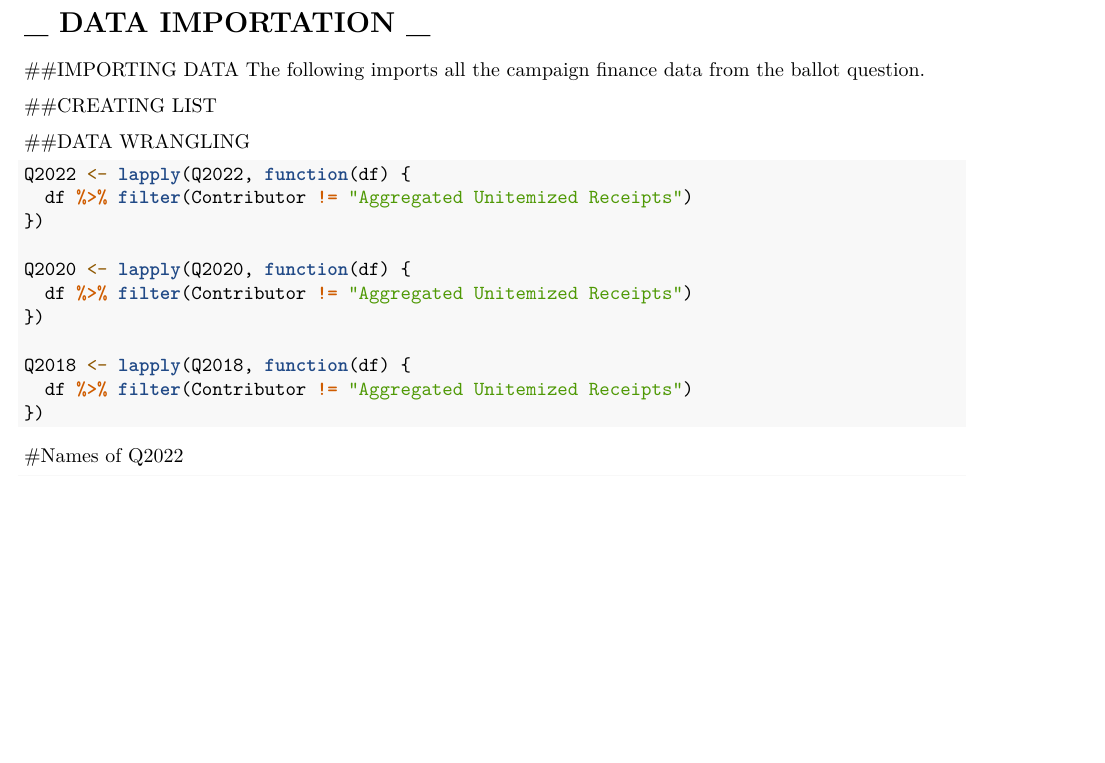
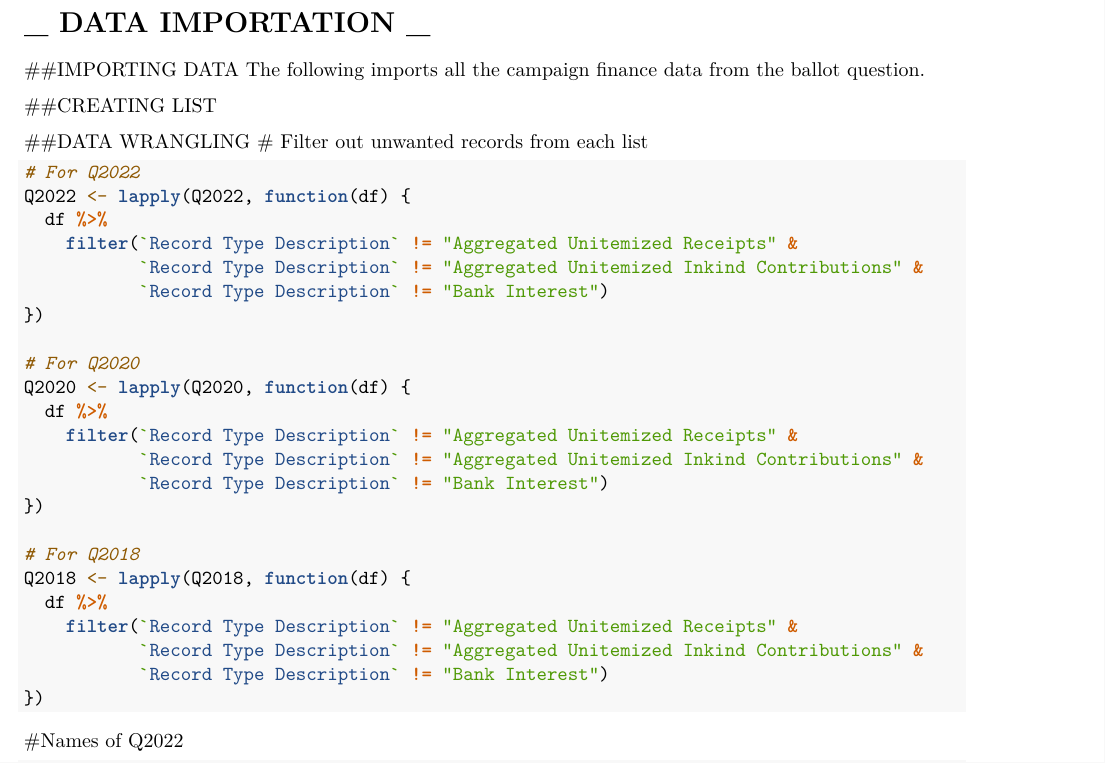
Before and after one commit to AaryanRawal-stack/PIDBallotQuestions, an R Markdown document (BallotQuestions.Rmd): part of page 1 of 13, cut so that both start at the same text, the shorter picture padded with empty space. Rendered offline with R 4.5, knitr and Pandoc, then LaTeX, with nearby package versions; some code elsewhere in the file could not run offline.

Commit message:
Updated data wrangling formula. Now produces all tables accurately.

````diff
--- a/BallotQuestions.Rmd
+++ b/BallotQuestions.Rmd
@@ -73,17 +73,30 @@ Q2018 <- list(Coalition_to_Protect_Patient_Safety, Committee_to_Ensure_Safe_Pati
 ```
 
 ##DATA WRANGLING
-```{r }
+# Filter out unwanted records from each list
+```{r}
+# For Q2022
 Q2022 <- lapply(Q2022, function(df) {
-  df %>% filter(Contributor != "Aggregated Unitemized Receipts")
+  df %>%
+    filter(`Record Type Description` != "Aggregated Unitemized Receipts" &
+           `Record Type Description` != "Aggregated Unitemized Inkind Contributions" &
+           `Record Type Description` != "Bank Interest")
 })
 
+# For Q2020
 Q2020 <- lapply(Q2020, function(df) {
-  df %>% filter(Contributor != "Aggregated Unitemized Receipts")
+  df %>%
+    filter(`Record Type Description` != "Aggregated Unitemized Receipts" &
+           `Record Type Description` != "Aggregated Unitemized Inkind Contributions" &
+           `Record Type Description` != "Bank Interest")
 })
 
+# For Q2018
 Q2018 <- lapply(Q2018, function(df) {
-  df %>% filter(Contributor != "Aggregated Unitemized Receipts")
+  df %>%
+    filter(`Record Type Description` != "Aggregated Unitemized Receipts" &
+           `Record Type Description` != "Aggregated Unitemized Inkind Contributions" &
+           `Record Type Description` != "Bank Interest")
 })
 ```
 
````
